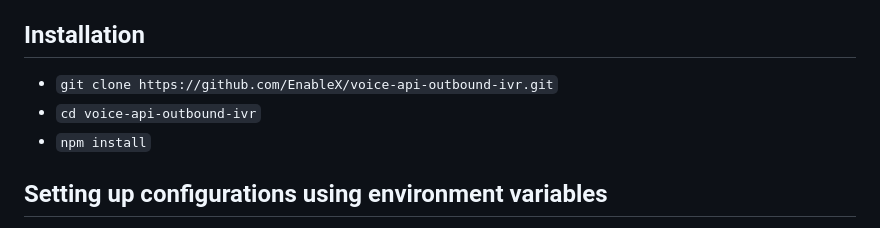
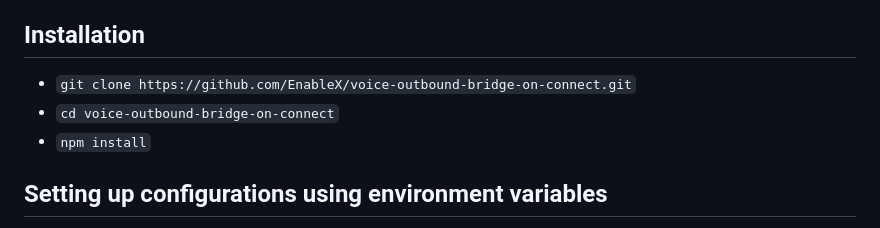
Before and after one commit to EnableX/voice-outbound-bridge-on-connect, a Markdown page: README.md, the part around the change. Drawn GitHub-style.

```diff
--- a/README.md
+++ b/README.md
@@ -8,8 +8,8 @@ This example contains instructions how users can initiate Outbound Calls.
 
 
 ## Installation
-- `git clone https://github.com/EnableX/voice-api-outbound-ivr.git`
-- `cd voice-api-outbound-ivr`
+- `git clone https://github.com/EnableX/voice-outbound-bridge-on-connect.git`
+- `cd voice-outbound-bridge-on-connect`
 - `npm install`
 
 
```
